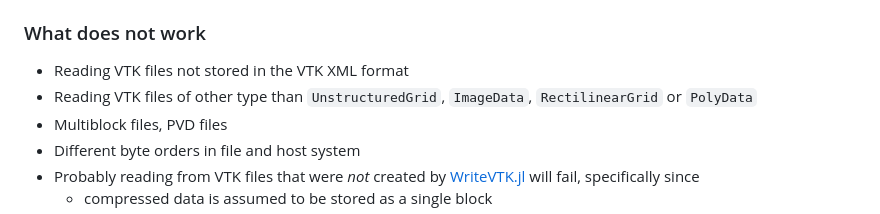
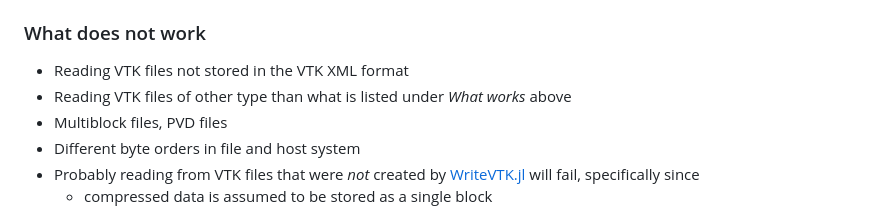
Before and after one commit to JuliaVTK/ReadVTK.jl, a Markdown page: README.md, the part around the change. Drawn GitHub-style.

Commit message:
Update README.md
Co-authored-by: Michael Schlottke-Lakemper <michael@sloede.com>

```diff
--- a/README.md
+++ b/README.md
@@ -79,7 +79,7 @@ Further example VTK files can be found in the
 
 ### What does not work
 * Reading VTK files not stored in the VTK XML format
-* Reading VTK files of other type than `UnstructuredGrid`, `ImageData`, `RectilinearGrid` or `PolyData`
+* Reading VTK files of other type than what is listed under *What works* above
 * Multiblock files, PVD files
 * Different byte orders in file and host system
 * Probably reading from VTK files that were *not* created by [WriteVTK.jl](https://github.com/jipolanco/WriteVTK.jl) will fail, specifically since
```
